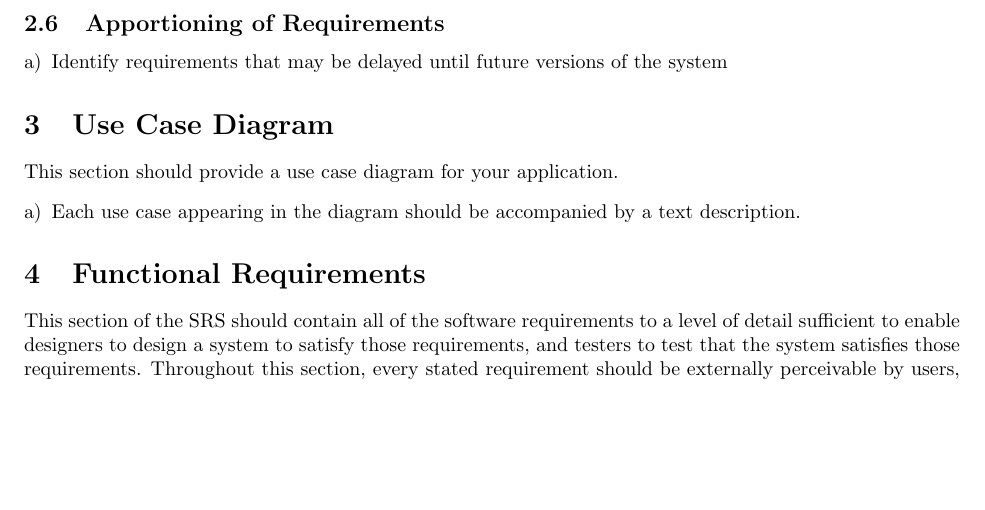
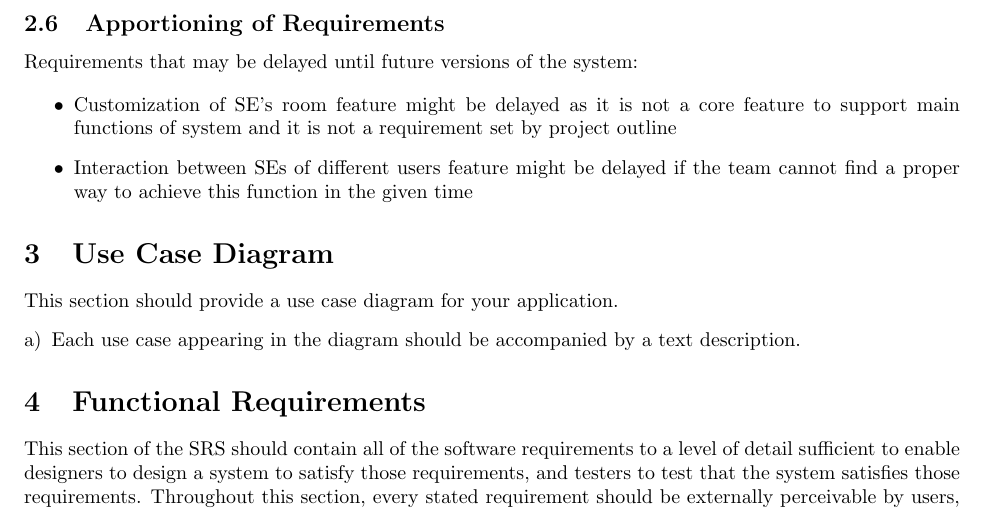
Before and after one commit to arkinmodi/Hacker-Sim, a LaTeX document (Docs/D1/D1.tex): part of page 4 of 9, cut so that both start at the same text, the shorter picture padded with empty space. Compiled offline with pdfLaTeX.

Commit message:
Added Apportioning of Requirements

```diff
--- a/Docs/D1/D1.tex
+++ b/Docs/D1/D1.tex
@@ -200,13 +200,16 @@ Items that might limit the developer's options:
 
 \subsection{Apportioning of Requirements}
 \label{sub:apportioning_of_requirements}
-% Begin SubSection
-\begin{enumerate}[a)]
-	\item Identify requirements that may be delayed until future versions of the system
-\end{enumerate}
-% End SubSection
+Requirements that may be delayed until future versions of the system:
 
-% End Section
+\begin{itemize}
+    \item Customization of SE’s room feature might be delayed as it is not a
+    core feature to support main functions of system and it is not a requirement
+    set by project outline
+    \item Interaction between SEs of different users feature might be delayed
+    if the team cannot find a proper way to achieve this function in the given
+    time
+\end{itemize}
 
 \section{Use Case Diagram}
 \label{sec:use_case_diagram}
```
Also changed, not shown: Docs/D1/D1.pdf.
